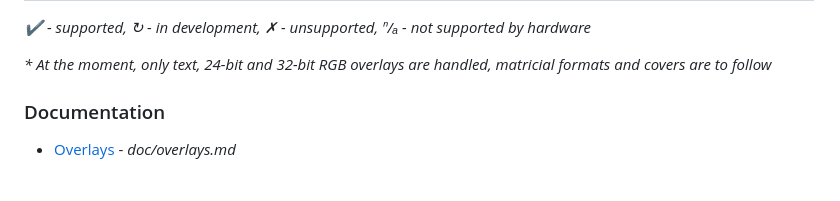
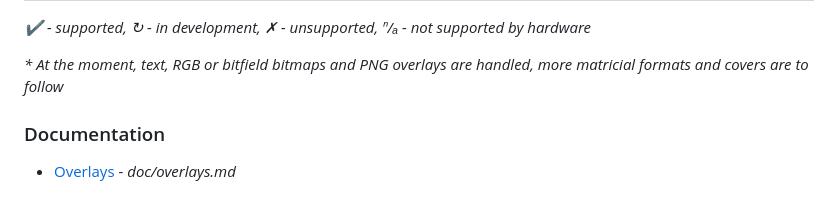
Before and after one commit to OpenIPC/divinus, a Markdown page: README.md, the part around the change. Rendered like a GitHub page.

Commit message:
Updated README to reflect PNG support

```diff
--- a/README.md
+++ b/README.md
@@ -42,7 +42,7 @@ In spite of these design choices, Divinus boasts numerous features that cater to
 
 _✔️ - supported, ↻ - in development, ✗ - unsupported, ⁿ/ₐ - not supported by hardware_
 
-_* At the moment, only text, 24-bit and 32-bit RGB overlays are handled, matricial formats and covers are to follow_
+_* At the moment, text, RGB or bitfield bitmaps and PNG overlays are handled, more matricial formats and covers are to follow_
 
 [^1]: CV181x\[C/H\], SG200\[0/2\]
 [^2]: GM813\[5/6/8\]\(S\)
```
